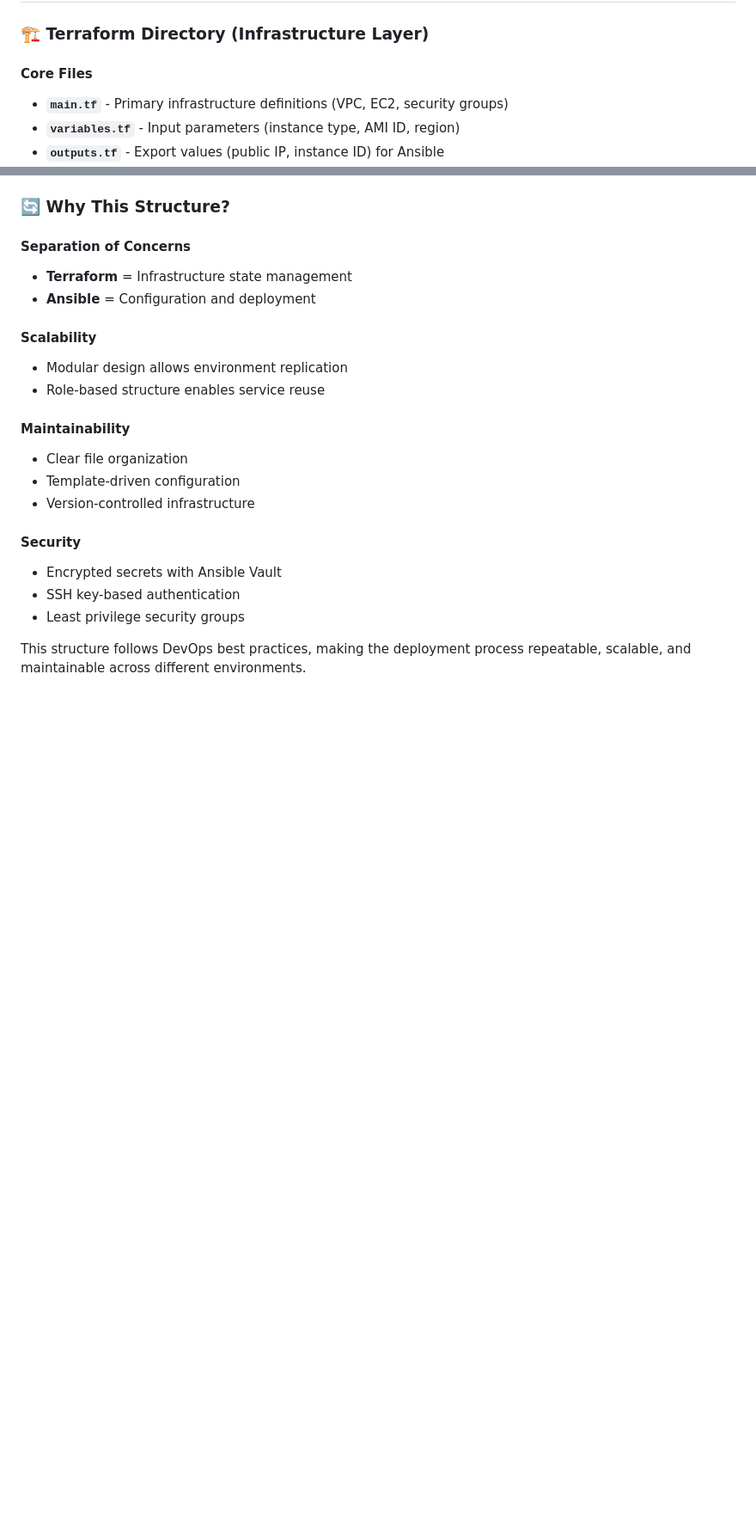
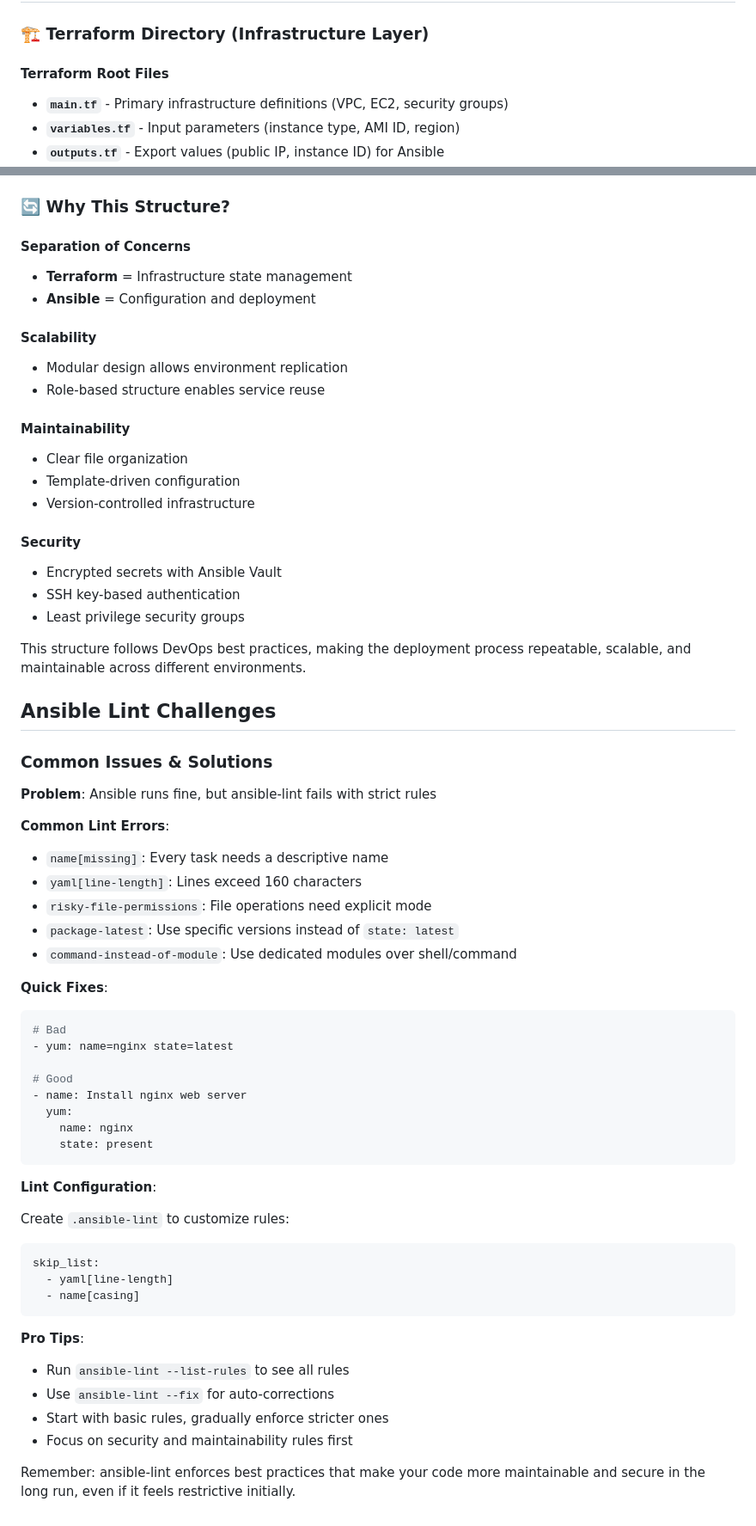
Before and after one commit to imShakil/automation-with-ansible, a Markdown page: epicbook-deployment/README.md, 2 parts joined by grey strips. Shown at 86% size. GitHub-like rendering; blank space fills up the shorter version.

Commit message:
readme: updated epicbook deployment

````diff
--- a/epicbook-deployment/README.md
+++ b/epicbook-deployment/README.md
@@ -140,7 +140,7 @@ terraform destroy
 
 ### 🏗️ Terraform Directory (Infrastructure Layer)
 
-#### Core Files
+#### Terraform Root Files
 
 - **`main.tf`** - Primary infrastructure definitions (VPC, EC2, security groups)
 - **`variables.tf`** - Input parameters (instance type, AMI ID, region)
@@ -208,3 +208,48 @@ Each role handles a specific service:
 - Least privilege security groups
 
 This structure follows DevOps best practices, making the deployment process repeatable, scalable, and maintainable across different environments.
+
+## Ansible Lint Challenges
+
+### Common Issues & Solutions
+
+**Problem**: Ansible runs fine, but ansible-lint fails with strict rules
+
+**Common Lint Errors**:
+
+- `name[missing]`: Every task needs a descriptive name
+- `yaml[line-length]`: Lines exceed 160 characters
+- `risky-file-permissions`: File operations need explicit mode
+- `package-latest`: Use specific versions instead of `state: latest`
+- `command-instead-of-module`: Use dedicated modules over shell/command
+
+**Quick Fixes**:
+
+```yaml
+# Bad
+- yum: name=nginx state=latest
+
+# Good
+- name: Install nginx web server
+  yum:
+    name: nginx
+    state: present
+```
+
+**Lint Configuration**:
+
+Create `.ansible-lint` to customize rules:
+```yaml
+skip_list:
+  - yaml[line-length]
+  - name[casing]
+```
+
+**Pro Tips**:
+
+- Run `ansible-lint --list-rules` to see all rules
+- Use `ansible-lint --fix` for auto-corrections
+- Start with basic rules, gradually enforce stricter ones
+- Focus on security and maintainability rules first
+
+Remember: ansible-lint enforces best practices that make your code more maintainable and secure in the long run, even if it feels restrictive initially.
````
Also changed, not shown: other parts of epicbook-deployment/README.md (+1 -1 lines).
